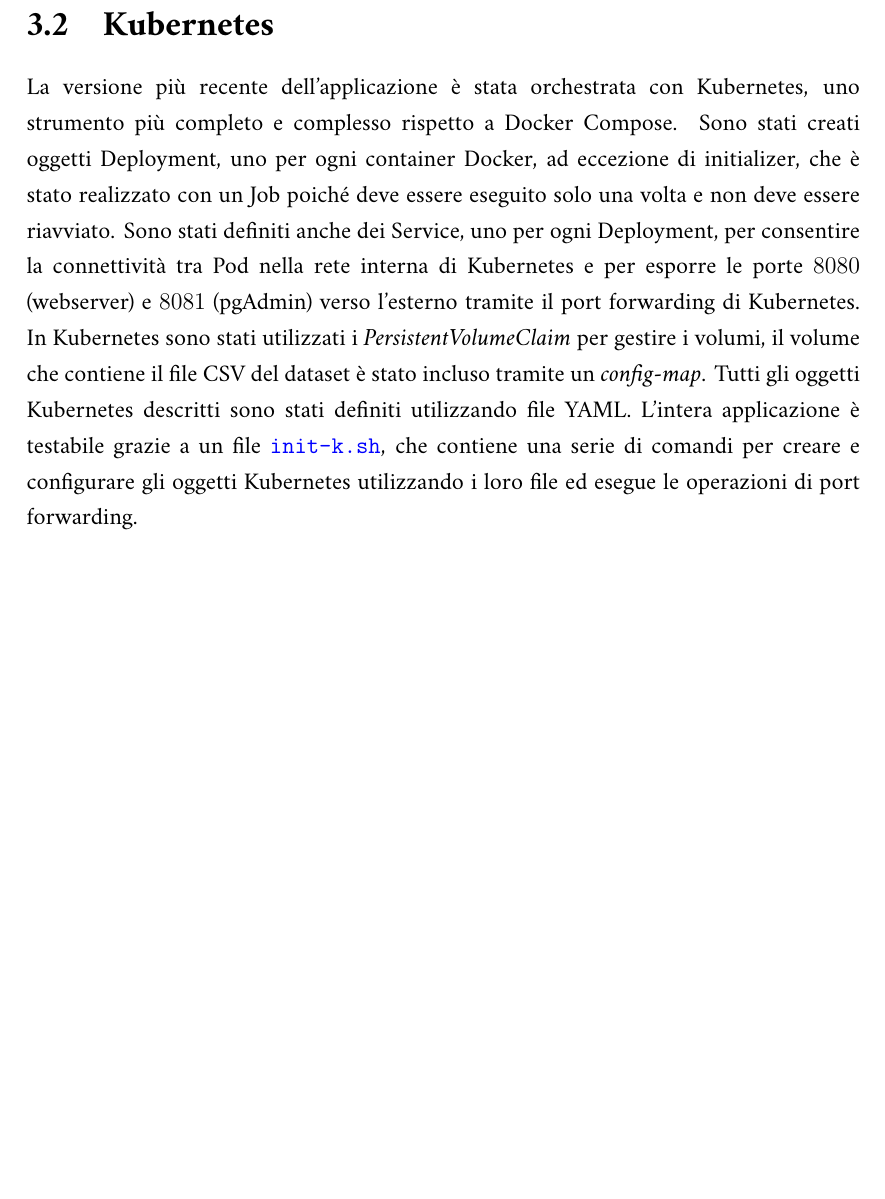
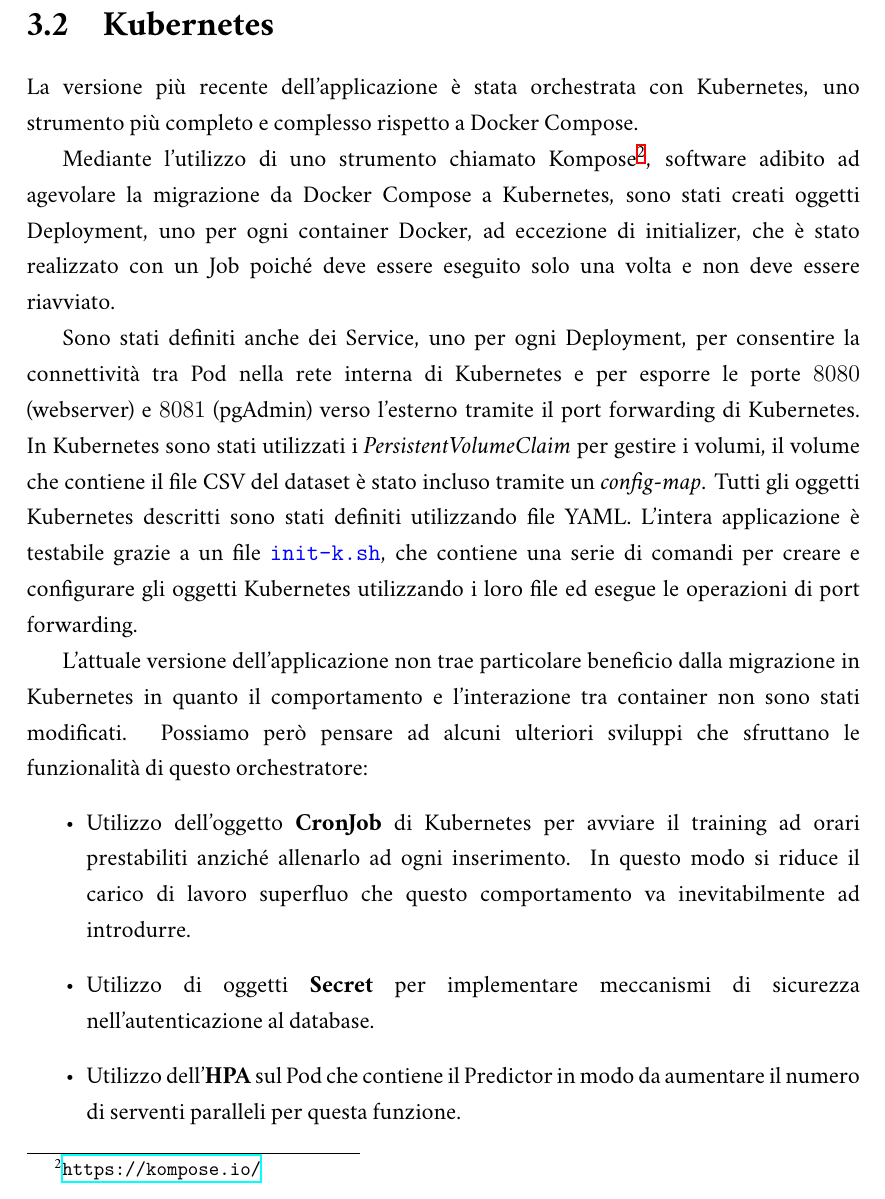
Before and after one commit to plspeziali/VNCCProject, a LaTeX document (Tesina/progetto-vncc.tex): part of page 12 of 12, cut so that both start at the same text, the shorter picture padded with empty space. The pictures show the PDF file Tesina/progetto-vncc.pdf that the author committed with the source.

Commit message:
Updated thesis

```diff
--- a/Tesina/progetto-vncc.tex
+++ b/Tesina/progetto-vncc.tex
@@ -470,10 +470,16 @@
 
 La versione più recente dell'applicazione è stata orchestrata con
 Kubernetes, uno strumento più completo e complesso
-rispetto a Docker Compose. Sono stati creati oggetti Deployment,
+rispetto a Docker Compose.
+
+Mediante l'utilizzo di uno strumento chiamato
+Kompose\footnote[2]{\url{https://kompose.io/}},
+software adibito ad agevolare la migrazione da Docker Compose a Kubernetes,
+sono stati creati oggetti Deployment,
 uno per ogni container Docker, ad eccezione di initializer,
 che è stato realizzato con un Job poiché deve essere eseguito
 solo una volta e non deve essere riavviato.
+
 Sono stati definiti anche dei Service,
 uno per ogni Deployment, per consentire
 la connettività tra Pod nella rete interna di Kubernetes
@@ -491,6 +497,26 @@
 oggetti Kubernetes utilizzando i loro file
 ed esegue le operazioni di port forwarding.
 
+L'attuale versione dell'applicazione non trae particolare
+beneficio dalla migrazione in Kubernetes
+in quanto il comportamento e l'interazione
+tra container non sono stati modificati.
+Possiamo però pensare ad alcuni
+ulteriori sviluppi che sfruttano le funzionalità
+di questo orchestratore:
+\begin{itemize}
+  \item Utilizzo dell'oggetto \textbf{CronJob} di Kubernetes
+  per avviare il training ad orari prestabiliti
+  anziché allenarlo ad ogni inserimento.
+  In questo modo si riduce il carico di lavoro superfluo
+  che questo comportamento va inevitabilmente ad introdurre.
+  \item Utilizzo di oggetti \textbf{Secret} per implementare meccanismi di
+  sicurezza nell'autenticazione al database.
+  \item Utilizzo dell'\textbf{HPA} sul Pod che contiene il Predictor
+  in modo da aumentare il numero di serventi paralleli per questa funzione.
+\end{itemize}
+
+
 
 \hyphenpenalty=0
 
```
Also changed, not shown: Tesina/progetto-vncc.pdf, 2 other files.
